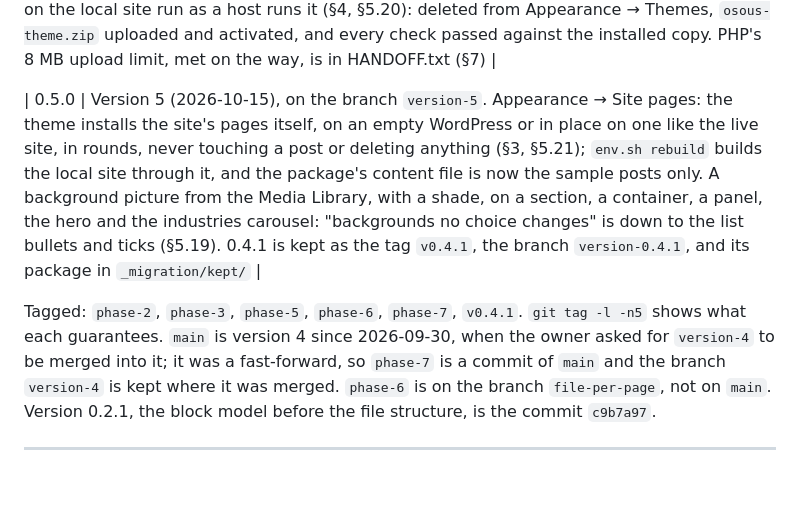
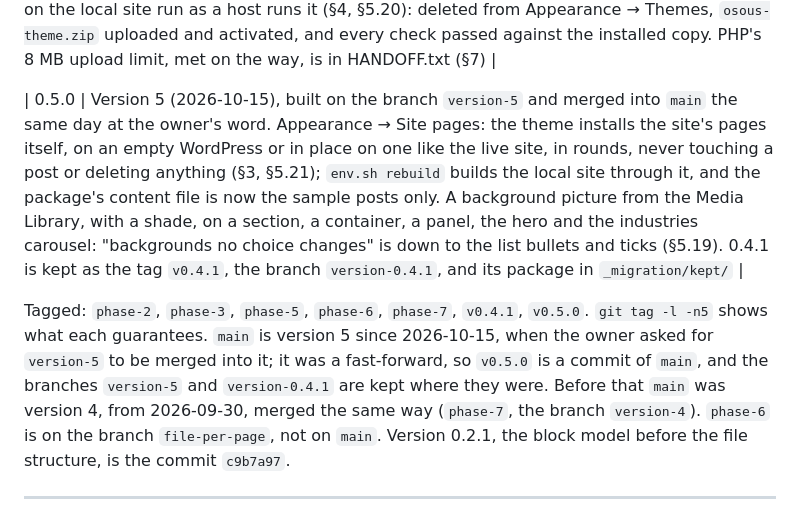
Before and after one commit to hla-sh93/osous-tech-website, a Markdown page: AGENTS.md, the part around the change. Rendered like a GitHub page; blank space fills up the shorter version.

Commit message:
Version 5 is main
The owner asked for version-5 to be merged into main on 2026-10-15. It was a
fast-forward: v0.5.0 is a commit of main, and version-5 and version-0.4.1 stay
where they were.

Co-Authored-By: Claude Opus 5.5 <noreply@anthropic.com>

```diff
--- a/AGENTS.md
+++ b/AGENTS.md
@@ -1539,12 +1539,14 @@ redirected prints nothing until it ends, which looks like a hang for forty minut
 | 0.4.1 | Every page put to the owner's test (2026-10-01): every field of every page changed from the dashboard and seen on the page, its search and social fields, another template, another address, and a page of every kind built by hand in the editor (§5.8, §5.19). Four places where the editor drew a page correctly and took no click, fixed in `editor.css` (§7) |
 | 0.4.1 by hand | The theme removed and installed again from the dashboard (2026-10-04), on the local site run as a host runs it (§4, §5.20): deleted from Appearance → Themes, `osous-theme.zip` uploaded and activated, and every check passed against the installed copy. PHP's 8 MB upload limit, met on the way, is in HANDOFF.txt (§7) |
 
-| 0.5.0 | Version 5 (2026-10-15), on the branch `version-5`. Appearance → Site pages: the theme installs the site's pages itself, on an empty WordPress or in place on one like the live site, in rounds, never touching a post or deleting anything (§3, §5.21); `env.sh rebuild` builds the local site through it, and the package's content file is now the sample posts only. A background picture from the Media Library, with a shade, on a section, a container, a panel, the hero and the industries carousel: "backgrounds no choice changes" is down to the list bullets and ticks (§5.19). 0.4.1 is kept as the tag `v0.4.1`, the branch `version-0.4.1`, and its package in `_migration/kept/` |
-
-Tagged: `phase-2`, `phase-3`, `phase-5`, `phase-6`, `phase-7`, `v0.4.1`. `git tag -l -n5` shows what
-each guarantees. `main` is version 4 since 2026-09-30, when the owner asked for
-`version-4` to be merged into it; it was a fast-forward, so `phase-7` is a commit of `main`
-and the branch `version-4` is kept where it was merged. `phase-6` is on the branch
+| 0.5.0 | Version 5 (2026-10-15), built on the branch `version-5` and merged into `main` the same day at the owner's word. Appearance → Site pages: the theme installs the site's pages itself, on an empty WordPress or in place on one like the live site, in rounds, never touching a post or deleting anything (§3, §5.21); `env.sh rebuild` builds the local site through it, and the package's content file is now the sample posts only. A background picture from the Media Library, with a shade, on a section, a container, a panel, the hero and the industries carousel: "backgrounds no choice changes" is down to the list bullets and ticks (§5.19). 0.4.1 is kept as the tag `v0.4.1`, the branch `version-0.4.1`, and its package in `_migration/kept/` |
+
+Tagged: `phase-2`, `phase-3`, `phase-5`, `phase-6`, `phase-7`, `v0.4.1`, `v0.5.0`. `git tag -l -n5`
+shows what each guarantees. `main` is version 5 since 2026-10-15, when the owner asked for
+`version-5` to be merged into it; it was a fast-forward, so `v0.5.0` is a commit of `main`,
+and the branches `version-5` and `version-0.4.1` are kept where they were. Before that
+`main` was version 4, from 2026-09-30, merged the same way (`phase-7`, the branch
+`version-4`). `phase-6` is on the branch
 `file-per-page`, not on `main`. Version 0.2.1, the block model before the file structure,
 is the commit `c9b7a97`.
 
```
